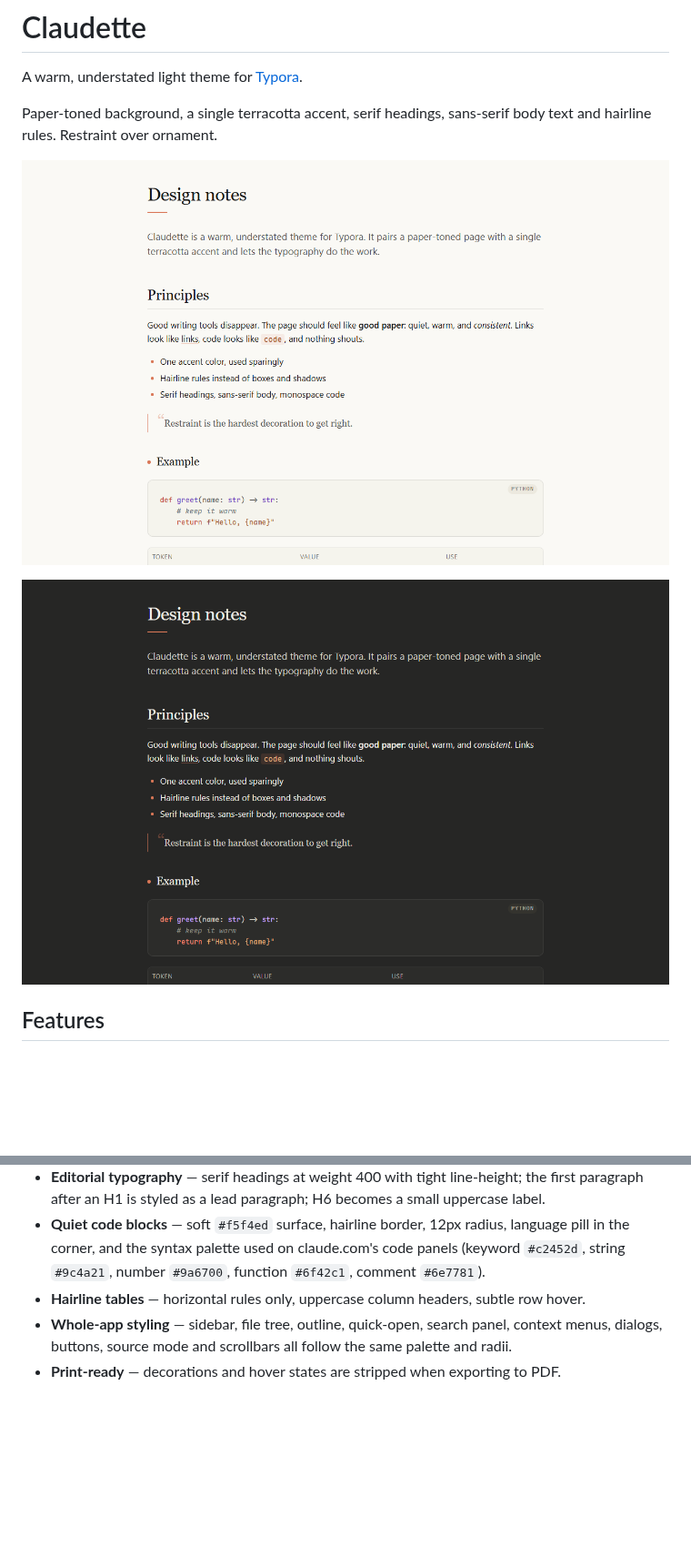
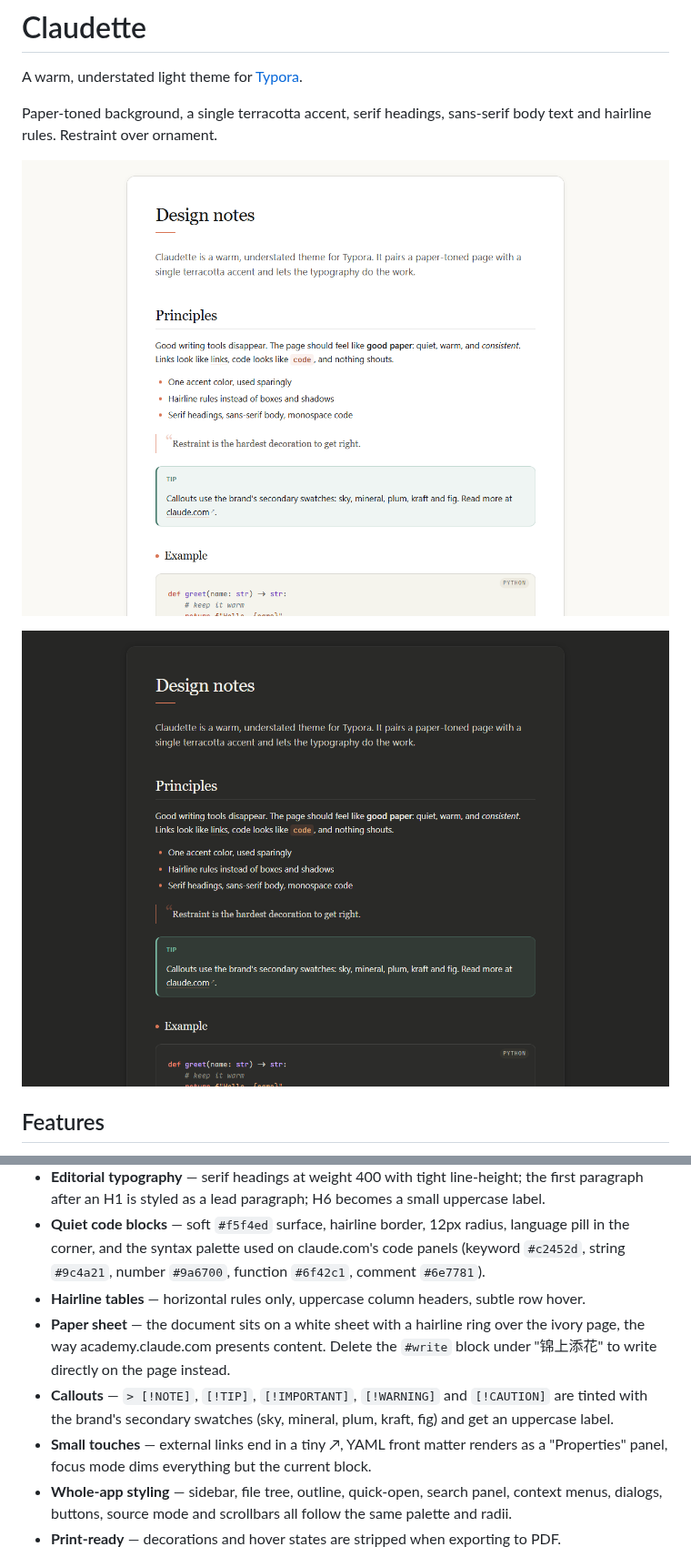
Before and after one commit to CookPiu/typora-theme-claudette, a Markdown page: README.md, 2 parts joined by grey strips. Shown at 91% size. Drawn GitHub-style; pictures changed too: screenshot-dark.png, screenshot.png; blank space fills up the shorter version.

```diff
--- a/README.md
+++ b/README.md
@@ -15,6 +15,9 @@ Paper-toned background, a single terracotta accent, serif headings, sans-serif b
 - **Editorial typography** — serif headings at weight 400 with tight line-height; the first paragraph after an H1 is styled as a lead paragraph; H6 becomes a small uppercase label.
 - **Quiet code blocks** — soft `#f5f4ed` surface, hairline border, 12px radius, language pill in the corner, and the syntax palette used on claude.com's code panels (keyword `#c2452d`, string `#9c4a21`, number `#9a6700`, function `#6f42c1`, comment `#6e7781`).
 - **Hairline tables** — horizontal rules only, uppercase column headers, subtle row hover.
+- **Paper sheet** — the document sits on a white sheet with a hairline ring over the ivory page, the way academy.claude.com presents content. Delete the `#write` block under "锦上添花" to write directly on the page instead.
+- **Callouts** — `> [!NOTE]`, `[!TIP]`, `[!IMPORTANT]`, `[!WARNING]` and `[!CAUTION]` are tinted with the brand's secondary swatches (sky, mineral, plum, kraft, fig) and get an uppercase label.
+- **Small touches** — external links end in a tiny ↗, YAML front matter renders as a "Properties" panel, focus mode dims everything but the current block.
 - **Whole-app styling** — sidebar, file tree, outline, quick-open, search panel, context menus, dialogs, buttons, source mode and scrollbars all follow the same palette and radii.
 - **Print-ready** — decorations and hover states are stripped when exporting to PDF.
 
```
Also changed, not shown: 2 other files.
